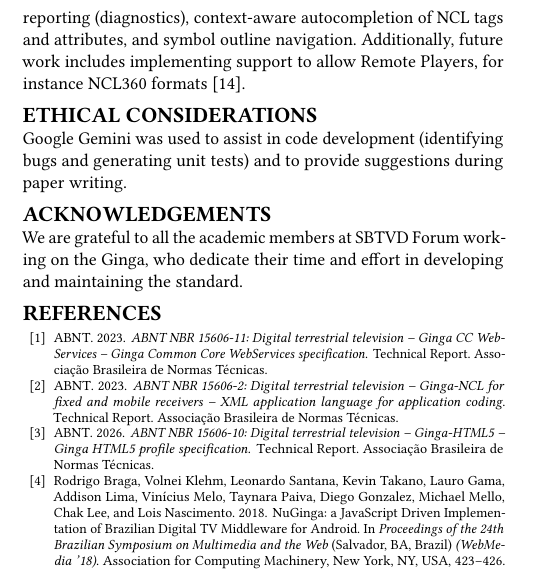
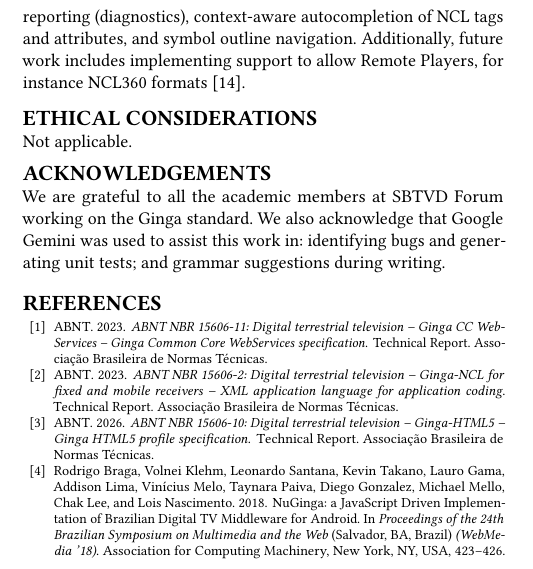
Before and after one commit to alanlivio/paper-webmedia26-gingaf, a LaTeX document (latex/main.tex): part of one column of page 8 of 8, cut so that both start at the same text. Compiled offline with pdfLaTeX.

Commit message:
update paper

```diff
--- a/latex/main.tex
+++ b/latex/main.tex
@@ -14,7 +14,7 @@
 
 %% \BibTeX command to typeset the BibTeX logo in the docs
 \AtBeginDocument{%
-  \providecommand\BibTeX{{%
+  \providecommand\BibTeX{Agradecimentos{%
     \normalfont B\kern-0.499em{\scshape i\kern-0.25em b}\kern-0.8em\TeX}}}
 
 \settopmatter{printacmref=false, printfolios=false}
@@ -640,13 +640,13 @@ Furthermore, this web-native architecture opens new possibilities for collaborat
 
 The immediate next step in this research is to evolve the GingaPlayground by implementing a Language Server Protocol (LSP)\footnote{\url{https://microsoft.github.io/language-server-protocol/}} server. Integrating an LSP server is highly beneficial because it decouples the editor client (\textit{e.g.}, Monaco Editor or VS Code) from the core NCL validation and analysis engine. By encapsulating our Dart-based parser into a language server, we can deliver a consistent and feature-rich authoring experience, like real-time error reporting (diagnostics), context-aware autocompletion of NCL tags and attributes, and symbol outline navigation. Additionally, future work includes implementing support to allow Remote Players, for instance NCL360 formats~\cite{souza2020ncl360}.
 
-\vspace{-0.5em}
+\vspace{-0.3em}
 \section*{Ethical Considerations}
 \vspace{-0.3em}
-Google Gemini was used to assist in code development (identifying bugs and generating unit tests) and to provide suggestions during paper writing.
+Not applicable.
 
 \vspace{-0.5em}
 \section*{Acknowledgements}
 \vspace{-0.3em}
-We are grateful to all the academic members at SBTVD Forum working on the Ginga, who dedicate their time and effort in developing and maintaining the standard.
+We are grateful to all the academic members at SBTVD Forum working on the Ginga standard. We also acknowledge that Google Gemini was used to assist this work in: identifying bugs and generating unit tests; and grammar suggestions during writing.
 
```
Also changed, not shown: latex/main.tex (1 more changed lines).
